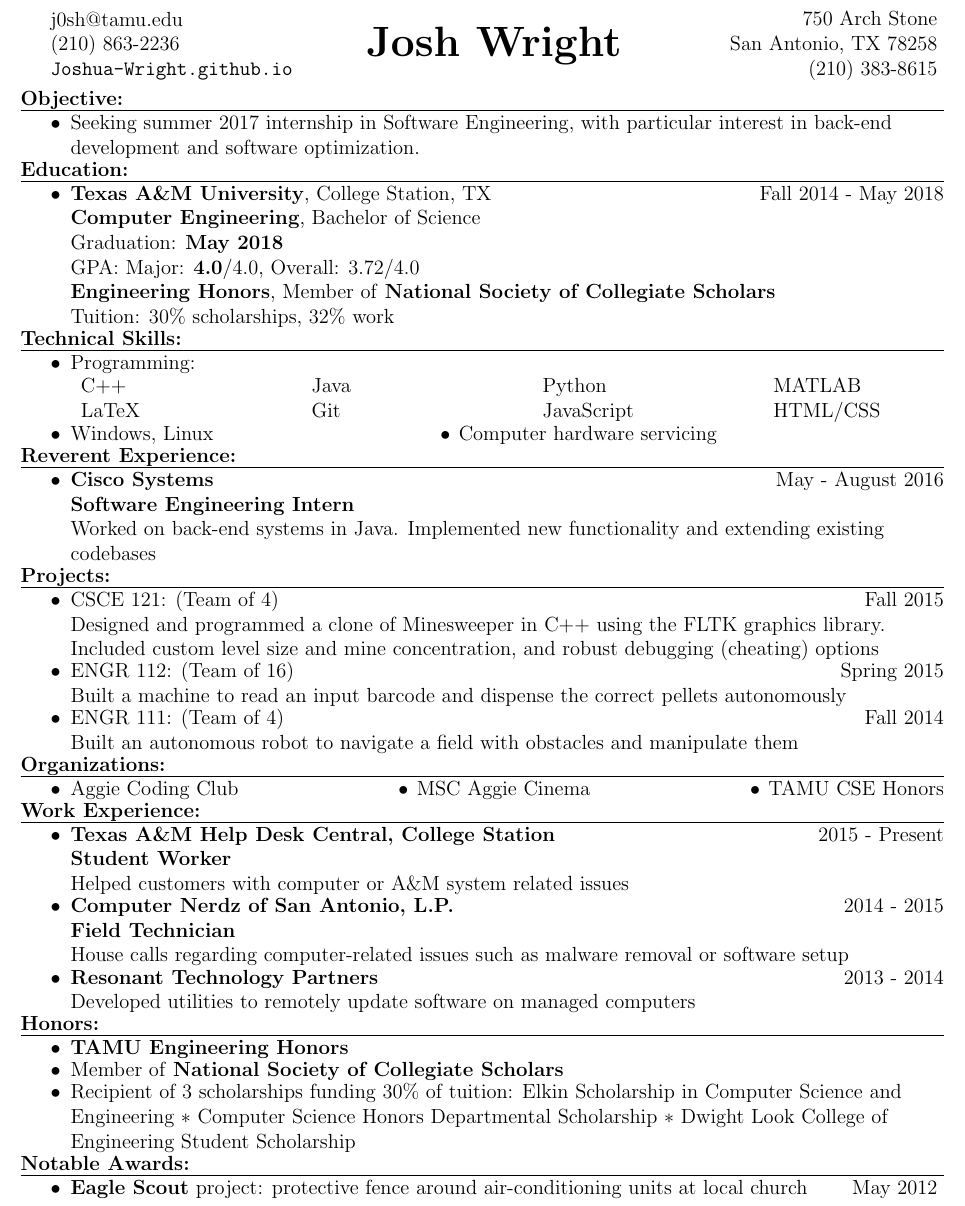
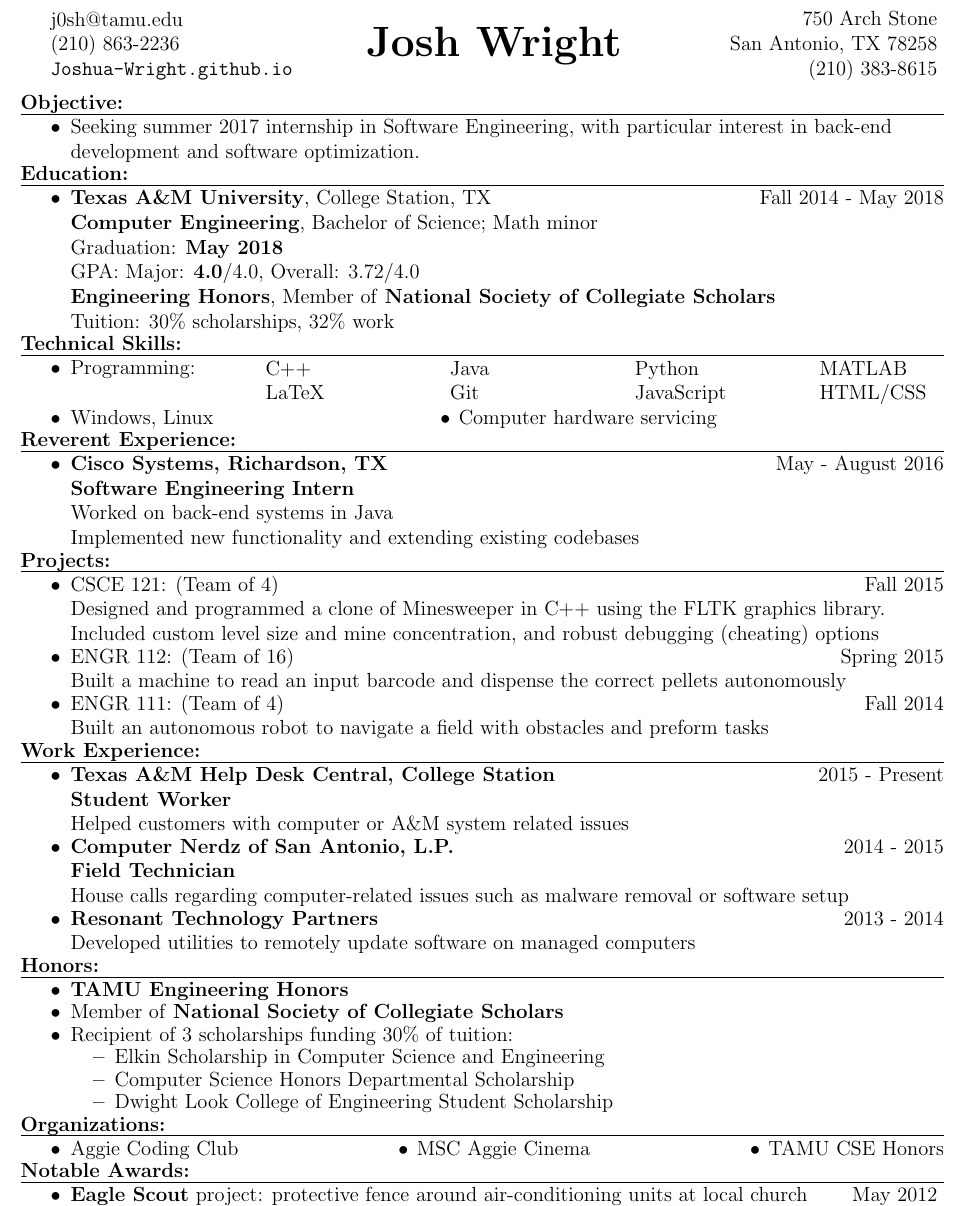
Before and after one commit to srsonom/resume, a LaTeX CV (Josh_Wright_Resume.tex): part of the page, cut so that both start at the same text. Compiled offline with pdfLaTeX.

Commit message:
revised formatting

```diff
--- a/Josh_Wright_Resume.tex
+++ b/Josh_Wright_Resume.tex
@@ -49,7 +49,7 @@ San Antonio, TX 78258 \\
 (210) 383-8615
 \end{flushright}
 \end{minipage}
-\vspace{-0.5em}
+\vspace{-4px}
 
 %%%%%%%%%%%%%%%%%%
 %% main section %%
@@ -61,12 +61,14 @@ San Antonio, TX 78258 \\
 %% spacing config %%
 %%%%%%%%%%%%%%%%%%%%
 % just in case I need even more space
-\newcommand{\upspace}{\vspace{-1.5px}}
+\newlength{\upspacelength}
+\setlength{\upspacelength}{-1.3px}
+\newcommand{\upspace}{\vspace{\upspacelength}}
 % section titles
 \newcommand{\zzz}[1]{\upspace \0 \textbf{#1} \\ \vspace{-0.8\baselineskip} \hrulefill \vspace{-2px} \\ }
 % \newcommand{\zzz}[1]{\0 \hspace{-1.25in} \textbf{#1} \vspace{-10px} }
 % makes second-level itemize bullets instead of dashes
-\renewcommand\labelitemii{\labelitemi}
+% \renewcommand\labelitemii{\labelitemi}
 % redefine the sub-headings to inject our space-saver
 \let\oldOne\1\let\oldTwo\2\let\oldThree\3\let\oldFour\4
 \renewcommand{\1}{\upspace \oldOne  }
@@ -75,15 +77,12 @@ San Antonio, TX 78258 \\
 \renewcommand{\4}{\upspace \oldFour }
 
 
-% \addtolength{\leftskip}{12mm}
-
-
 \zzz{Objective:}
   \1 Seeking summer 2017 internship in Software Engineering, with particular interest in back-end development and software optimization.
 
 \zzz{Education:}
   \1 \textbf{Texas A\&M University}, College Station, TX \hfill Fall 2014 - May 2018
-  \\ \textbf{Computer Engineering}, Bachelor of Science
+  \\ \textbf{Computer Engineering}, Bachelor of Science; Math minor
   \\ Graduation: \textbf{May 2018}
   \\ GPA:  Major: \textbf{4.0}/4.0, Overall: 3.72/4.0
   \\ \textbf{Engineering Honors}, Member of \textbf{National Society of Collegiate Scholars}
@@ -93,22 +92,24 @@ San Antonio, TX 78258 \\
 
 \zzz{Technical Skills:}
   \1 Programming:
-    \begin{tabularx}{\textwidth}{X X X X X}
-      C++    & Java  & Python      & MATLAB   \upspace \\
-      LaTeX  & Git   & JavaScript  & HTML/CSS \upspace \\
+    \\
+    \vspace{-\baselineskip}\vspace{-\upspacelength}
+    \begin{tabularx}{\textwidth}{X X X X X X X}
+      & C++   & Java & Python     & MATLAB   \upspace \\
+      & LaTeX & Git  & JavaScript & HTML/CSS \upspace \\
     \end{tabularx}
     \vspace{-5px}\upspace
   \1
     Windows, Linux
     \hfill\labelitemi\hspace{1px}
     Computer hardware servicing
-    \hfill
-    \hfill
+    \hfill\hfill
 
 \zzz{Reverent Experience:}
-  \1 \textbf{Cisco Systems} \hfill May - August 2016
+  \1 \textbf{Cisco Systems, Richardson, TX} \hfill May - August 2016
   \\ \textbf{Software Engineering Intern}
-  \\ Worked on back-end systems in Java. Implemented new functionality and extending existing codebases
+  \\ Worked on back-end systems in Java
+  \\ Implemented new functionality and extending existing codebases
 
 \zzz{Projects:}
   \1 CSCE 121:  (Team of 4) \hfill Fall 2015
@@ -116,21 +117,13 @@ San Antonio, TX 78258 \\
   \1 ENGR 112: (Team of 16) \hfill Spring 2015
     \\ Built a machine to read an input barcode and dispense the correct pellets autonomously
   \1 ENGR 111: (Team of 4) \hfill Fall 2014
-    \\ Built an autonomous robot to navigate a field with obstacles and manipulate them
+    \\ Built an autonomous robot to navigate a field with obstacles and preform tasks
   % \1 Multithreaded utility to synchronize a disk and disk image using hash sums to quickly find outdated blocks.
   %   \verb|github.com/Joshua-Wright/disk_sync|
   % \1 Proof of concept demonstrating an algorithm to discretely encode data in the least significant color bits of a PNG image.
   %   \verb|github.com/Joshua-Wright/image_steganography|
   % \1 Utility to index and search files, with the result order weighted by usage frequency.
   %   \verb|github.com/Joshua-Wright/FileFind|
-
-\zzz{Organizations:}
-  \1
-    Aggie Coding Club
-    \hfill\labelitemi\hspace{1px}
-    MSC Aggie Cinema
-    \hfill\labelitemi\hspace{1px}
-    TAMU CSE Honors
 
 \zzz{Work Experience:}
   \1 \textbf{Texas A\&M Help Desk Central, College Station} \hfill 2015 - Present
@@ -156,11 +149,19 @@ San Antonio, TX 78258 \\
   \1 Member of \textbf{National Society of Collegiate Scholars}
   \1 Recipient of 3 scholarships funding 30\% of tuition:
     % \\
-    Elkin Scholarship in Computer Science and Engineering
-    \labelitemiii\space
-    Computer Science Honors Departmental Scholarship
-    \labelitemiii\space
-    Dwight Look College of Engineering Student Scholarship
+    \2 Elkin Scholarship in Computer Science and Engineering
+    % \labelitemiii\space
+    \2 Computer Science Honors Departmental Scholarship
+    % \labelitemiii\space
+    \2 Dwight Look College of Engineering Student Scholarship
+
+\zzz{Organizations:}
+  \1
+    Aggie Coding Club
+    \hfill\labelitemi\hspace{1px}
+    MSC Aggie Cinema
+    \hfill\labelitemi\hspace{1px}
+    TAMU CSE Honors
 
 \zzz{Notable Awards:}
   \1 \textbf{Eagle Scout} project: protective fence around air-conditioning units at local church \hfill May 2012
```
Also changed, not shown: Josh_Wright_Resume.pdf.
